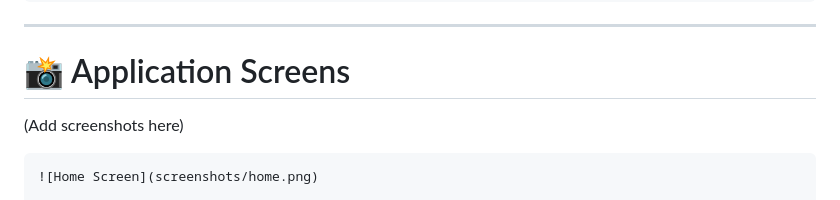
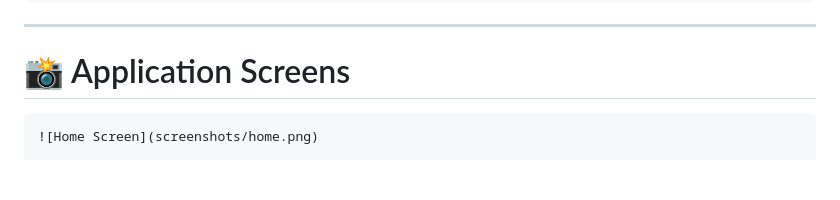
Before and after one commit to Misbah1l/CodeAlpha_FAQChatbot, a Markdown page: README.md, the part around one of its changes. GitHub-like rendering; blank space fills up the shorter version.

````diff
--- a/README.md
+++ b/README.md
@@ -183,8 +183,6 @@ http://127.0.0.1:5000/
 
 # 📸 Application Screens
 
-(Add screenshots here)
-
 ```
 ![Home Screen](screenshots/home.png)
 
````
Also changed, not shown: other parts of README.md (+10 -0 lines).
